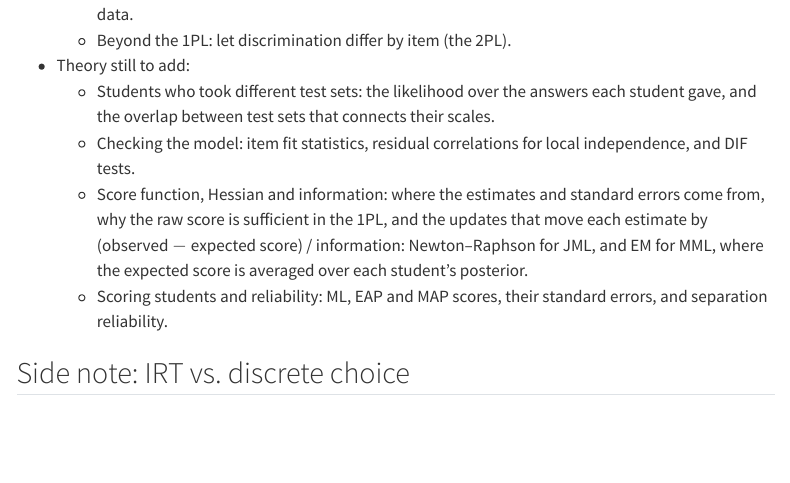
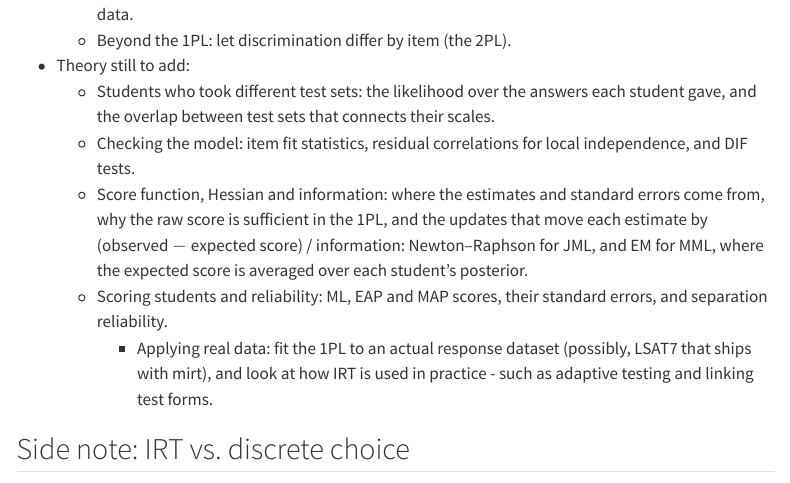
Before and after one commit to ylee141/irt-1pl-simulation, a Quarto document (report/1pl-report.qmd): the page in a window 1100 px wide, from 11670 px down. Rendered offline with R 4.5, knitr and Pandoc in place of Quarto, with nearby package versions; some code elsewhere in the file could not run offline; menus at the side of the page are left out.

Commit message:
Add real-data application to next steps

```diff
--- a/report/1pl-report.qmd
+++ b/report/1pl-report.qmd
@@ -506,6 +506,8 @@ knitr::kable(
   - Checking the model: item fit statistics, residual correlations for local independence, and DIF tests.
   - Score function, Hessian and information: where the estimates and standard errors come from, why the raw score is sufficient in the 1PL, and the updates that move each estimate by (observed $-$ expected score) / information: Newton–Raphson for JML, and EM for MML, where the expected score is averaged over each student's posterior.
   - Scoring students and reliability: ML, EAP and MAP scores, their standard errors, and separation reliability.
+    - Applying real data: fit the 1PL to an actual response dataset (possibly, LSAT7 that ships with mirt), and look at how IRT is used in practice - such as adaptive testing and linking test forms.
+
 
 ## Side note: IRT vs. discrete choice
 
```
